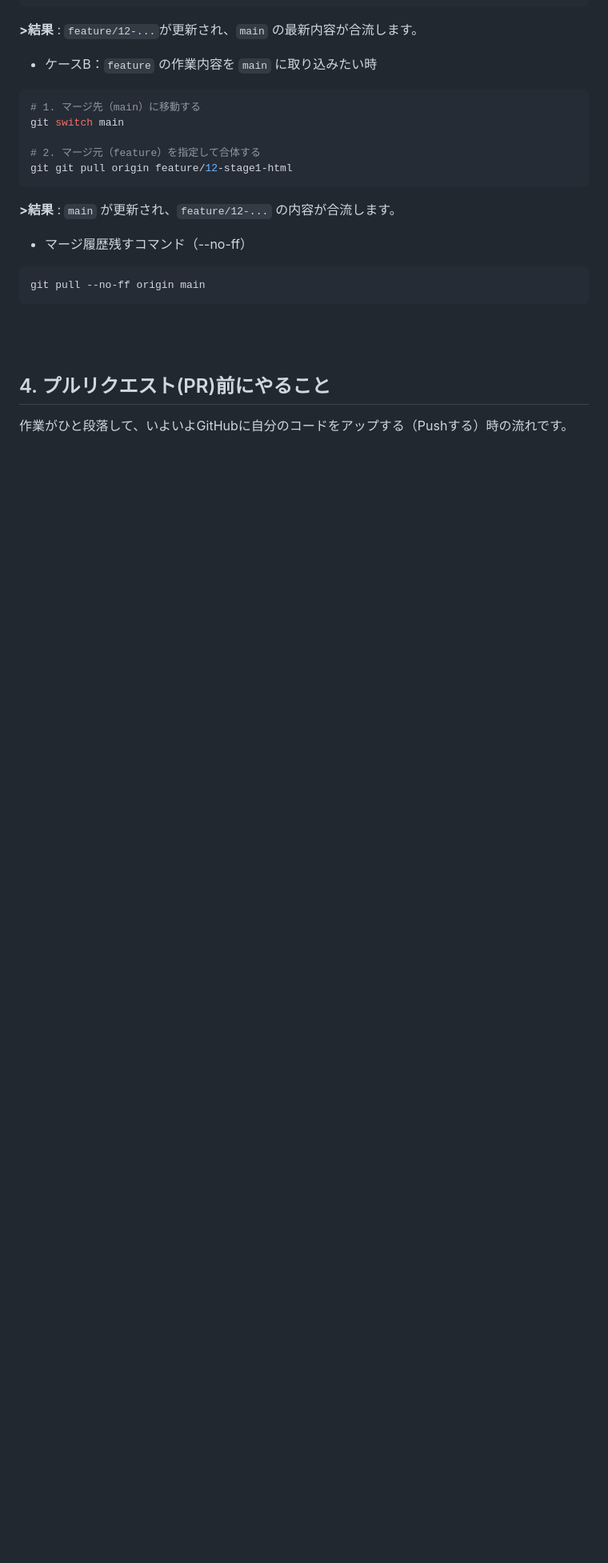
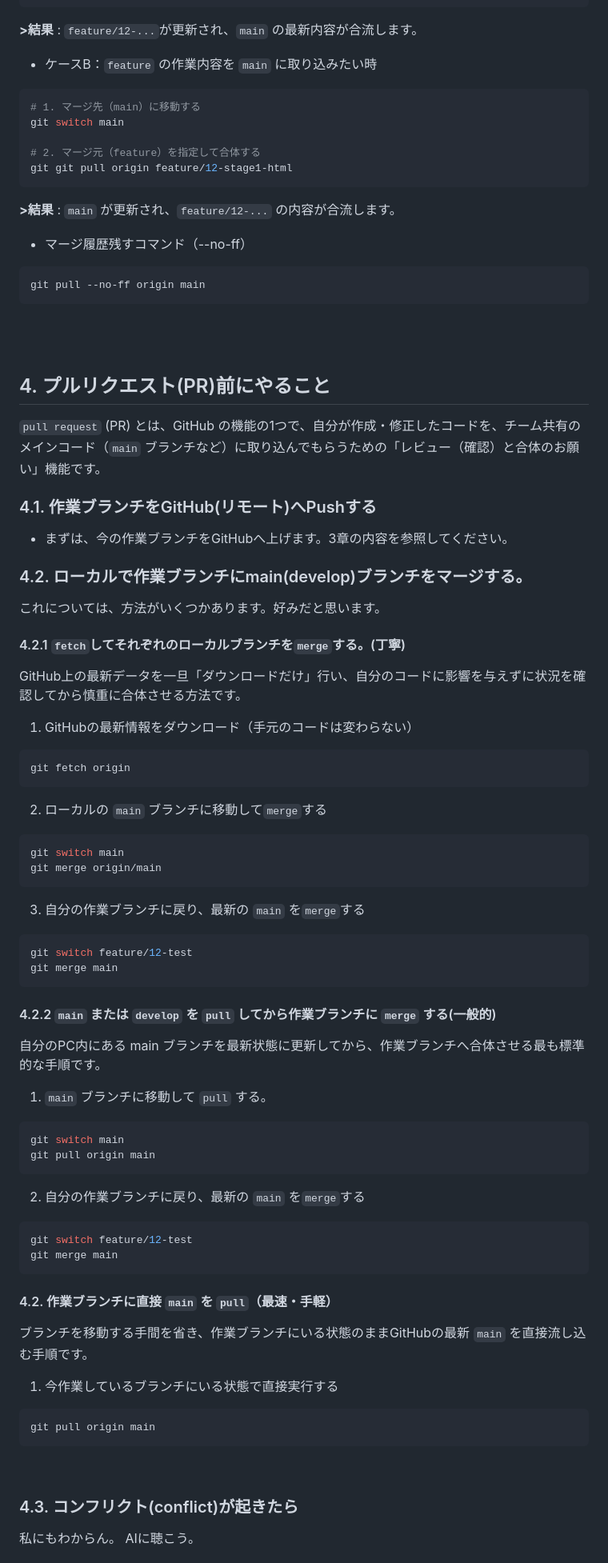
Before and after one commit to jinki827/Cronus-log, a Markdown page: docs/gitチートシート.md, the part around one of its changes. Shown at 80% size. Drawn GitHub-style; blank space fills up the shorter version.

Commit message:
docs:gitチートシートにpullrequestのやり方記載

````diff
--- a/docs/gitチートシート.md
+++ b/docs/gitチートシート.md
@@ -274,5 +274,65 @@ git pull --no-ff origin main
 <br>
 
 ## 4. プルリクエスト(PR)前にやること
+`pull request` (PR) とは、GitHub の機能の1つで、自分が作成・修正したコードを、チーム共有のメインコード（`main` ブランチなど）に取り込んでもらうための「レビュー（確認）と合体のお願い」機能です。
 
-作業がひと段落して、いよいよGitHubに自分のコードをアップする（Pushする）時の流れです。
+### 4.1. 作業ブランチをGitHub(リモート)へPushする
+- まずは、今の作業ブランチをGitHubへ上げます。3章の内容を参照してください。
+
+### 4.2. ローカルで作業ブランチにmain(develop)ブランチをマージする。
+これについては、方法がいくつかあります。好みだと思います。
+
+#### 4.2.1 `fetch`してそれぞれのローカルブランチを`merge`する。(丁寧)
+GitHub上の最新データを一旦「ダウンロードだけ」行い、自分のコードに影響を与えずに状況を確認してから慎重に合体させる方法です。
+
+1. GitHubの最新情報をダウンロード（手元のコードは変わらない）
+```Bash
+git fetch origin
+```
+
+2. ローカルの `main` ブランチに移動して`merge`する
+```Bash
+git switch main
+git merge origin/main
+```
+
+3. 自分の作業ブランチに戻り、最新の `main` を`merge`する
+```Bash
+git switch feature/12-test
+git merge main
+```
+
+
+#### 4.2.2 `main` または `develop` を `pull` してから作業ブランチに `merge` する(一般的)
+自分のPC内にある main ブランチを最新状態に更新してから、作業ブランチへ合体させる最も標準的な手順です。
+
+1. `main` ブランチに移動して `pull` する。
+```Bash
+git switch main
+git pull origin main
+```
+
+2. 自分の作業ブランチに戻り、最新の `main` を`merge`する
+```Bash
+git switch feature/12-test
+git merge main
+```
+
+
+#### 4.2. 作業ブランチに直接 `main` を `pull`（最速・手軽）
+ブランチを移動する手間を省き、作業ブランチにいる状態のままGitHubの最新 `main` を直接流し込む手順です。
+
+1. 今作業しているブランチにいる状態で直接実行する
+```Bash
+git pull origin main
+```
+
+
+<br>
+
+### 4.3. コンフリクト(conflict)が起きたら
+
+私にもわからん。
+AIに聴こう。
+
+
````
Also changed, not shown: other parts of docs/gitチートシート.md (+43 -3 lines).
